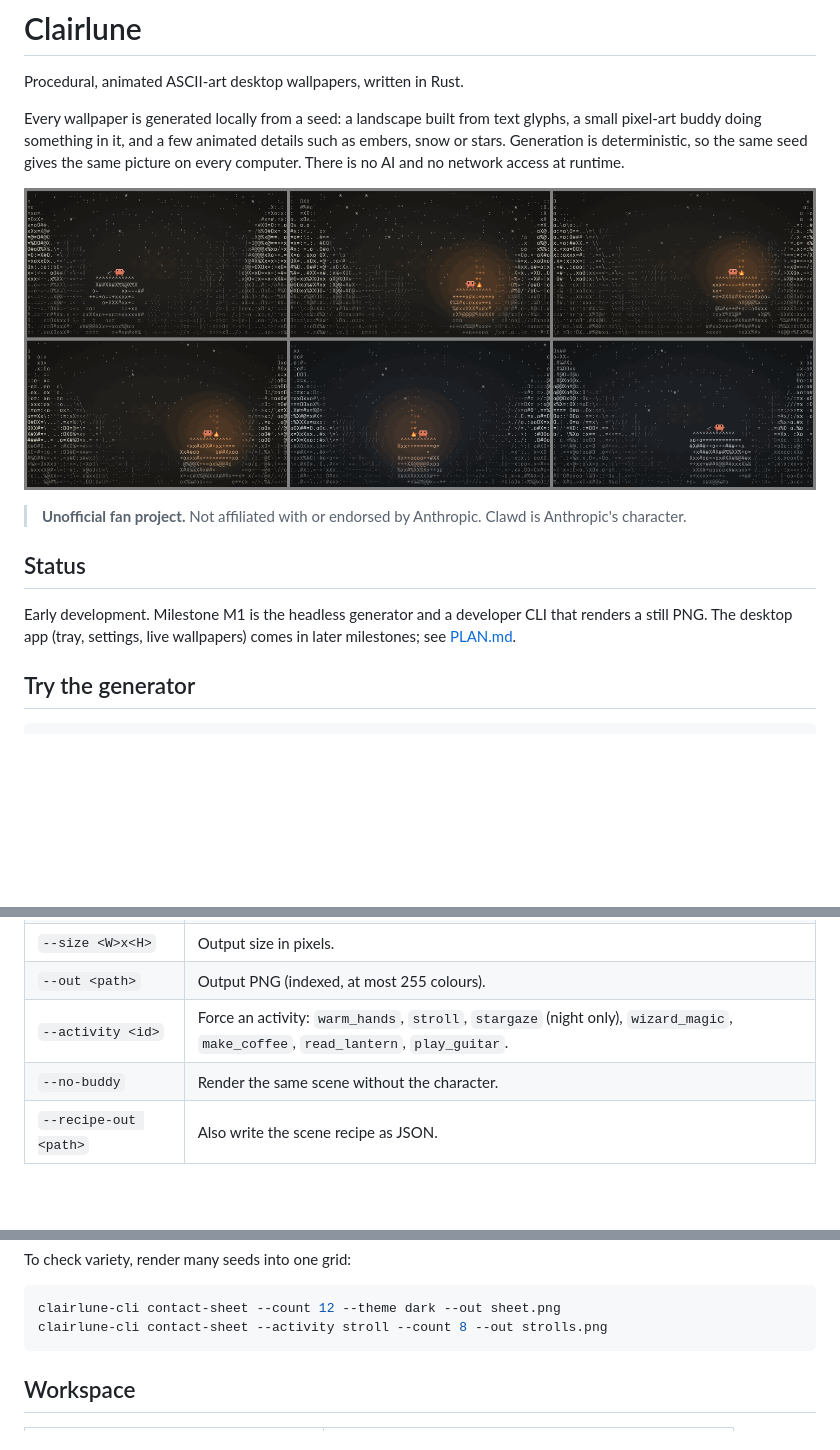
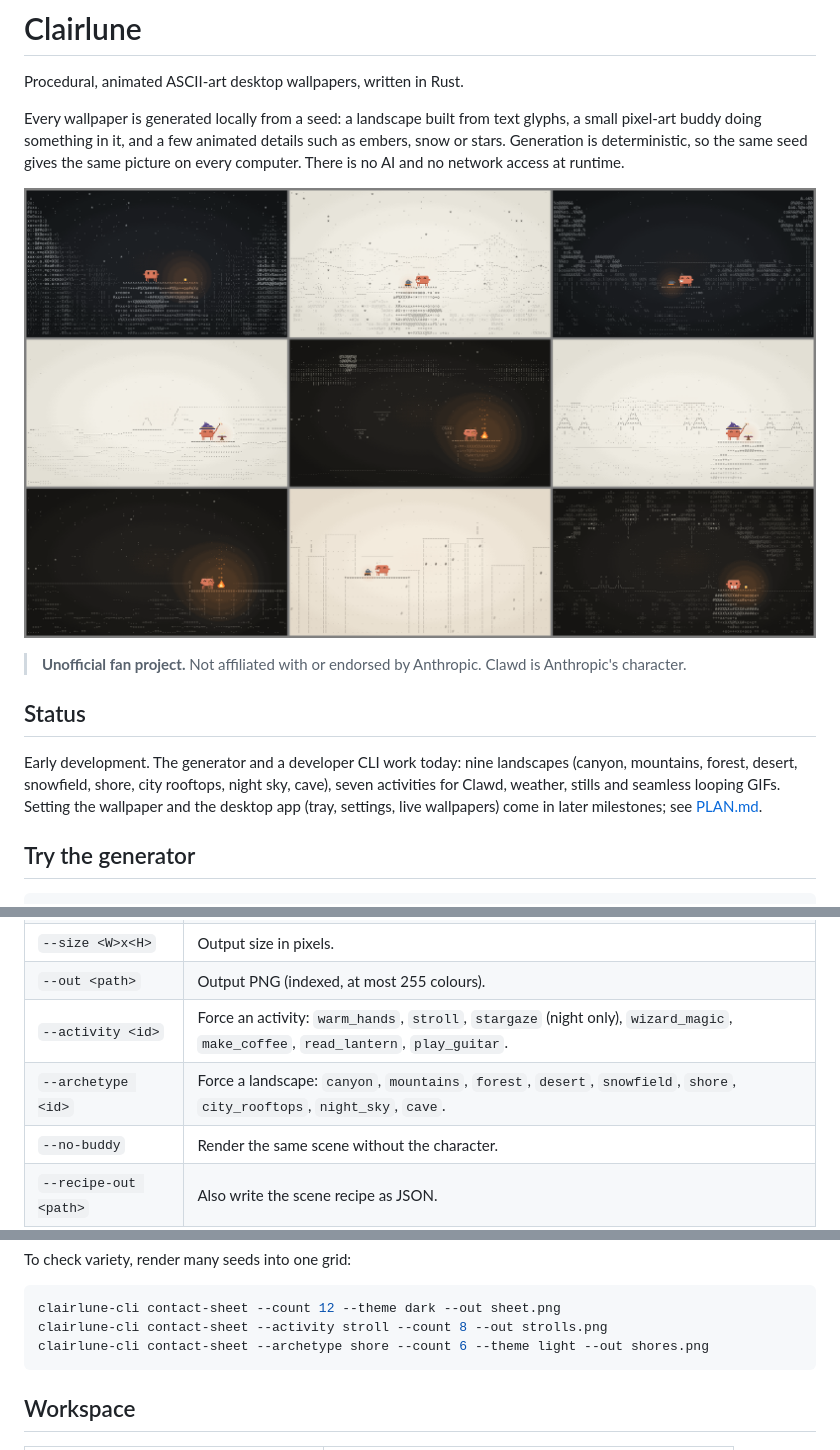
Before and after one commit to yam333/Clairlune, a Markdown page: README.md, 3 parts joined by grey strips. GitHub-like rendering; pictures changed too: docs/img/showcase.png; blank space fills up the shorter version.

Commit message:
Release 0.6.0: nine landscapes
README: status, the --archetype flag, a landscape contact-sheet example, and
a new showcase with one scene per landscape in both themes.

````diff
--- a/README.md
+++ b/README.md
@@ -10,7 +10,7 @@ Every wallpaper is generated locally from a seed: a landscape built from text gl
 
 ## Status
 
-Early development. Milestone M1 is the headless generator and a developer CLI that renders a still PNG. The desktop app (tray, settings, live wallpapers) comes in later milestones; see [PLAN.md](PLAN.md).
+Early development. The generator and a developer CLI work today: nine landscapes (canyon, mountains, forest, desert, snowfield, shore, city rooftops, night sky, cave), seven activities for Clawd, weather, stills and seamless looping GIFs. Setting the wallpaper and the desktop app (tray, settings, live wallpapers) come in later milestones; see [PLAN.md](PLAN.md).
 
 ## Try the generator
 
@@ -27,6 +27,7 @@ Options:
 | `--size <W>x<H>` | Output size in pixels. |
 | `--out <path>` | Output PNG (indexed, at most 255 colours). |
 | `--activity <id>` | Force an activity: `warm_hands`, `stroll`, `stargaze` (night only), `wizard_magic`, `make_coffee`, `read_lantern`, `play_guitar`. |
+| `--archetype <id>` | Force a landscape: `canyon`, `mountains`, `forest`, `desert`, `snowfield`, `shore`, `city_rooftops`, `night_sky`, `cave`. |
 | `--no-buddy` | Render the same scene without the character. |
 | `--recipe-out <path>` | Also write the scene recipe as JSON. |
 | `--time-ms <t>` | Render a specific animation time instead of the hero frame. |
@@ -42,6 +43,7 @@ To check variety, render many seeds into one grid:
 ```sh
 clairlune-cli contact-sheet --count 12 --theme dark --out sheet.png
 clairlune-cli contact-sheet --activity stroll --count 8 --out strolls.png
+clairlune-cli contact-sheet --archetype shore --count 6 --theme light --out shores.png
 ```
 
 ## Workspace
````
Also changed, not shown: other parts of README.md (+1 -1 lines), 2 other files.
